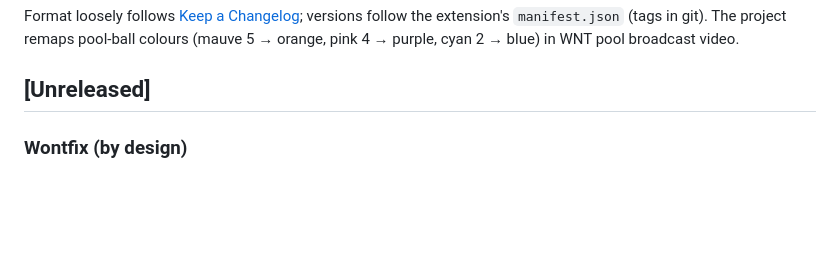
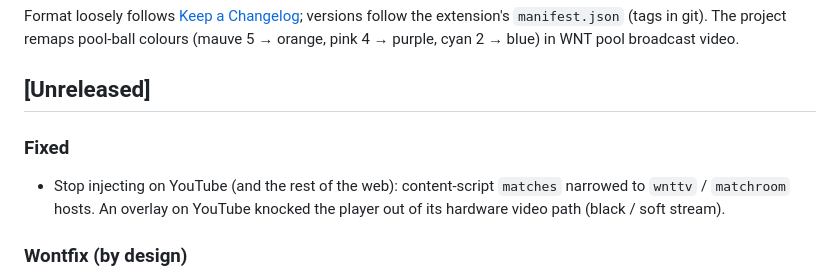
Before and after one commit to maurolacy/orange-five, a Markdown page: CHANGELOG.md, the part around the change. Drawn GitHub-style; blank space fills up the shorter version.

Commit message:
Docs: note YouTube injection fix in Unreleased
Co-authored-by: Cursor <cursoragent@cursor.com>

```diff
--- a/CHANGELOG.md
+++ b/CHANGELOG.md
@@ -8,6 +8,12 @@ colours (mauve 5 → orange, pink 4 → purple, cyan 2 → blue) in WNT pool bro
 video.
 
 ## [Unreleased]
+
+### Fixed
+
+- Stop injecting on YouTube (and the rest of the web): content-script
+  `matches` narrowed to `wnttv` / `matchroom` hosts. An overlay on YouTube
+  knocked the player out of its hardware video path (black / soft stream).
 
 ### Wontfix (by design)
 
```
